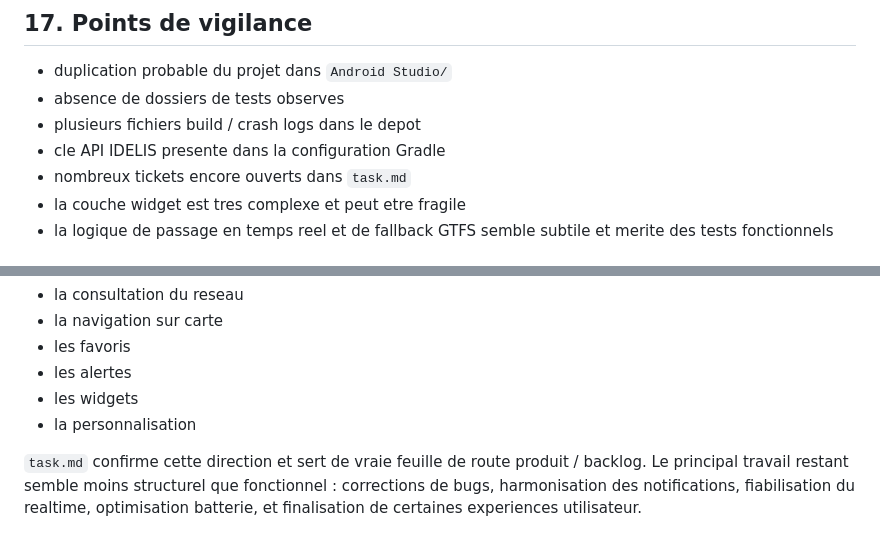
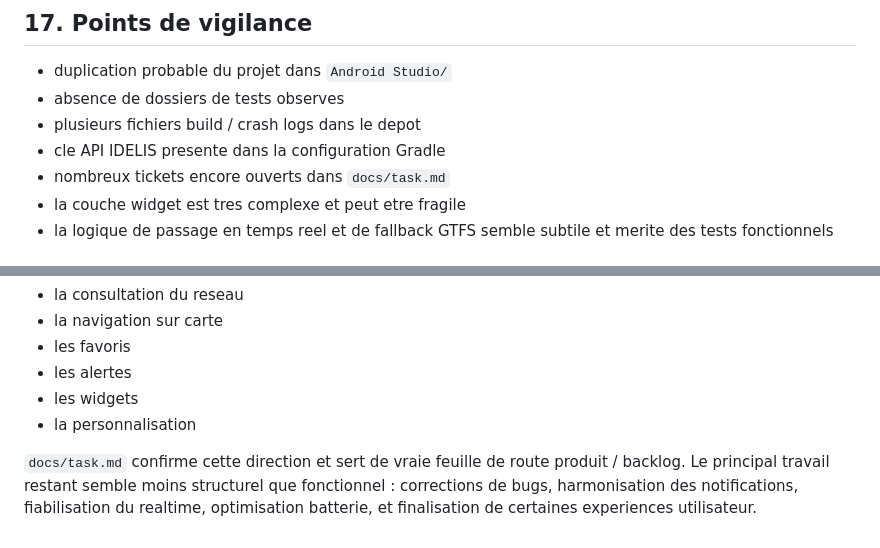
Before and after one commit to CaCao64/Pau-delis, a Markdown page: docs/RAPPORT_PAUDELIS.md, 2 parts joined by grey strips. GitHub-like rendering.

```diff
--- a/RAPPORT_PAUDELIS.md
+++ b/docs/RAPPORT_PAUDELIS.md
@@ -825,7 +825,7 @@ Parmi les tickets deja termines :
 - absence de dossiers de tests observes
 - plusieurs fichiers build / crash logs dans le depot
 - cle API IDELIS presente dans la configuration Gradle
-- nombreux tickets encore ouverts dans `task.md`
+- nombreux tickets encore ouverts dans `docs/task.md`
 - la couche widget est tres complexe et peut etre fragile
 - la logique de passage en temps reel et de fallback GTFS semble subtile et merite des tests fonctionnels
 
@@ -842,4 +842,4 @@ Le code couvre bien :
 - les widgets
 - la personnalisation
 
-`task.md` confirme cette direction et sert de vraie feuille de route produit / backlog. Le principal travail restant semble moins structurel que fonctionnel : corrections de bugs, harmonisation des notifications, fiabilisation du realtime, optimisation batterie, et finalisation de certaines experiences utilisateur.
+`docs/task.md` confirme cette direction et sert de vraie feuille de route produit / backlog. Le principal travail restant semble moins structurel que fonctionnel : corrections de bugs, harmonisation des notifications, fiabilisation du realtime, optimisation batterie, et finalisation de certaines experiences utilisateur.
```
Also changed, not shown: other parts of docs/RAPPORT_PAUDELIS.md (+8 -8 lines), docs/task.md (renamed from task.md).
